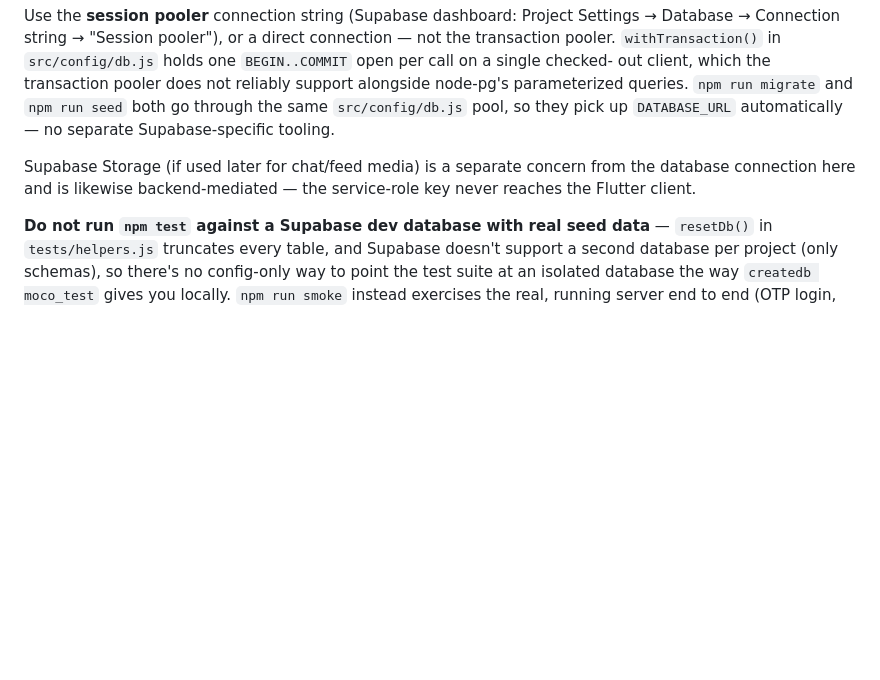
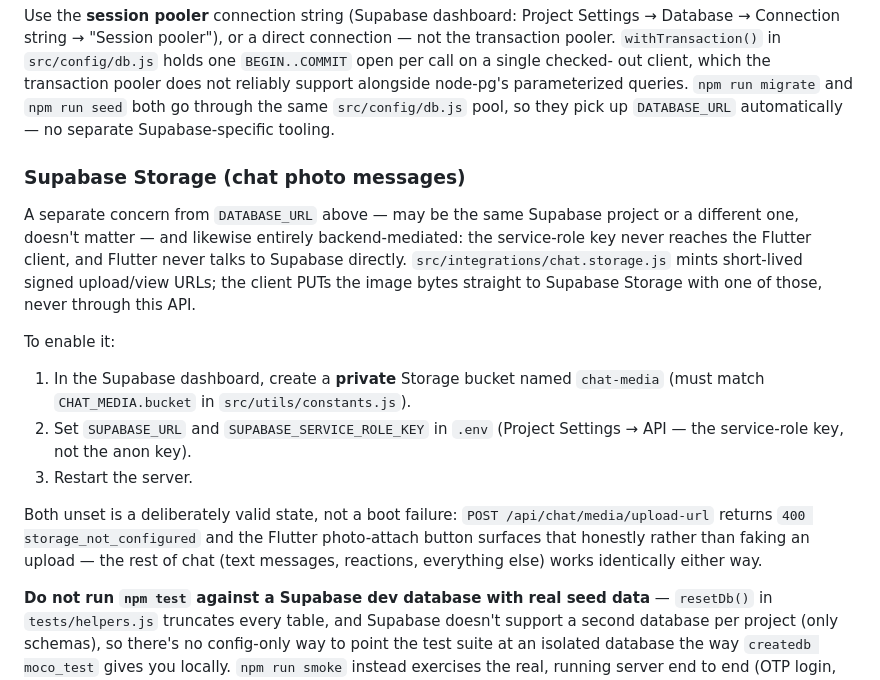
Before and after one commit to lovusayani/moco_app, a Markdown page: moco-backend/README.md, the part around the change. Drawn GitHub-style; blank space fills up the shorter version.

```diff
--- a/moco-backend/README.md
+++ b/moco-backend/README.md
@@ -56,9 +56,27 @@ node-pg's parameterized queries. `npm run migrate` and `npm run seed` both go
 through the same `src/config/db.js` pool, so they pick up `DATABASE_URL`
 automatically — no separate Supabase-specific tooling.
 
-Supabase Storage (if used later for chat/feed media) is a separate concern
-from the database connection here and is likewise backend-mediated — the
-service-role key never reaches the Flutter client.
+### Supabase Storage (chat photo messages)
+
+A separate concern from `DATABASE_URL` above — may be the same Supabase
+project or a different one, doesn't matter — and likewise entirely
+backend-mediated: the service-role key never reaches the Flutter client, and
+Flutter never talks to Supabase directly. `src/integrations/chat.storage.js`
+mints short-lived signed upload/view URLs; the client PUTs the image bytes
+straight to Supabase Storage with one of those, never through this API.
+
+To enable it:
+1. In the Supabase dashboard, create a **private** Storage bucket named
+   `chat-media` (must match `CHAT_MEDIA.bucket` in `src/utils/constants.js`).
+2. Set `SUPABASE_URL` and `SUPABASE_SERVICE_ROLE_KEY` in `.env` (Project
+   Settings → API — the service-role key, not the anon key).
+3. Restart the server.
+
+Both unset is a deliberately valid state, not a boot failure: `POST
+/api/chat/media/upload-url` returns `400 storage_not_configured` and the
+Flutter photo-attach button surfaces that honestly rather than faking an
+upload — the rest of chat (text messages, reactions, everything else) works
+identically either way.
 
 **Do not run `npm test` against a Supabase dev database with real seed data**
 — `resetDb()` in `tests/helpers.js` truncates every table, and Supabase
```
Also changed, not shown: mobile/README.md (+61 -0 lines).
